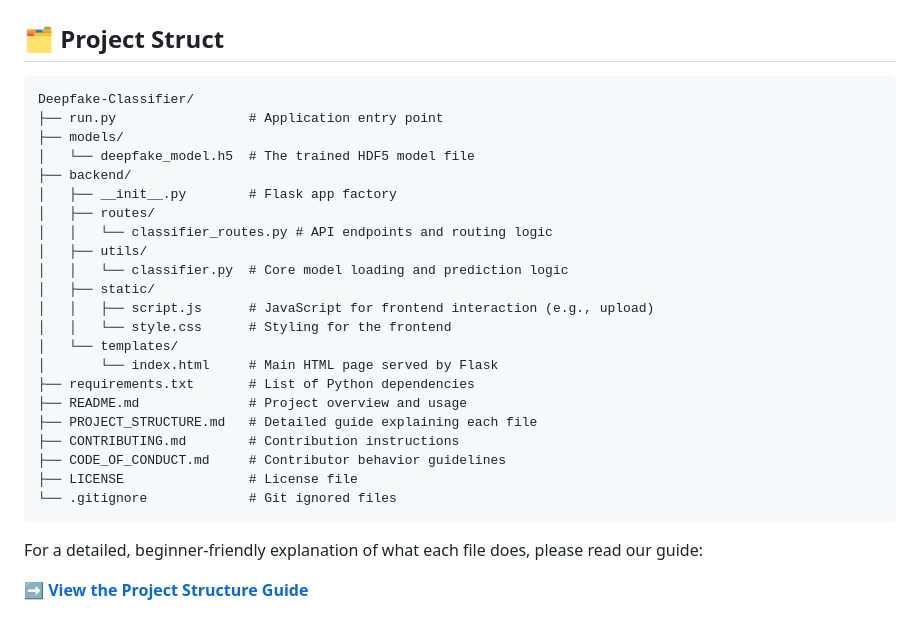
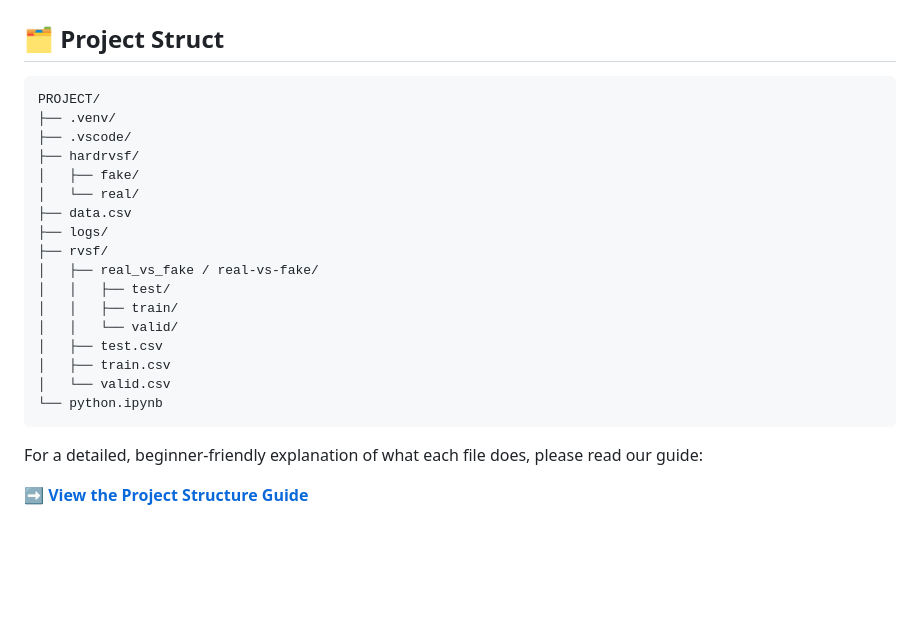
Before and after one commit to Ricky1405/Real-vs-Fake-Deepfakes_, a Markdown page: README.md, the part around the change. GitHub-like rendering; blank space fills up the shorter version.

````diff
--- a/README.md
+++ b/README.md
@@ -88,28 +88,23 @@ Classification: FAKE Confidence: 98.78%
 ## 🗂️ Project Struct
 
 ```
-Deepfake-Classifier/
-├── run.py                 # Application entry point
-├── models/
-│   └── deepfake_model.h5  # The trained HDF5 model file
-├── backend/
-│   ├── __init__.py        # Flask app factory
-│   ├── routes/
-│   │   └── classifier_routes.py # API endpoints and routing logic
-│   ├── utils/
-│   │   └── classifier.py  # Core model loading and prediction logic
-│   ├── static/
-│   │   ├── script.js      # JavaScript for frontend interaction (e.g., upload)
-│   │   └── style.css      # Styling for the frontend
-│   └── templates/
-│       └── index.html     # Main HTML page served by Flask
-├── requirements.txt       # List of Python dependencies
-├── README.md              # Project overview and usage
-├── PROJECT_STRUCTURE.md   # Detailed guide explaining each file
-├── CONTRIBUTING.md        # Contribution instructions
-├── CODE_OF_CONDUCT.md     # Contributor behavior guidelines
-├── LICENSE                # License file
-└── .gitignore             # Git ignored files
+PROJECT/
+├── .venv/
+├── .vscode/
+├── hardrvsf/
+│   ├── fake/
+│   └── real/
+├── data.csv
+├── logs/
+├── rvsf/
+│   ├── real_vs_fake / real-vs-fake/
+│   │   ├── test/
+│   │   ├── train/
+│   │   └── valid/
+│   ├── test.csv
+│   ├── train.csv
+│   └── valid.csv
+└── python.ipynb
 ```
 
 For a detailed, beginner-friendly explanation of what each file does, please read our guide:
````
